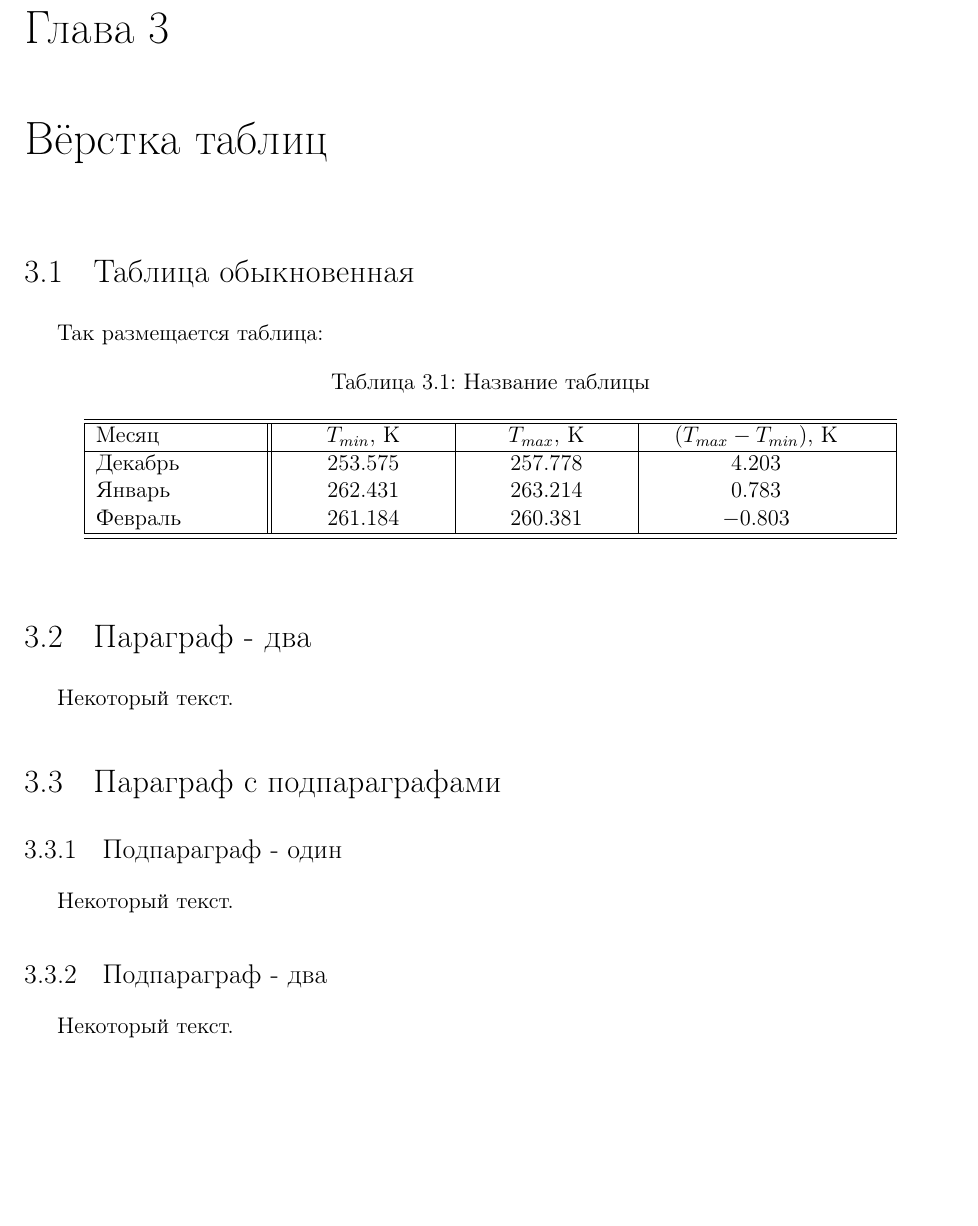
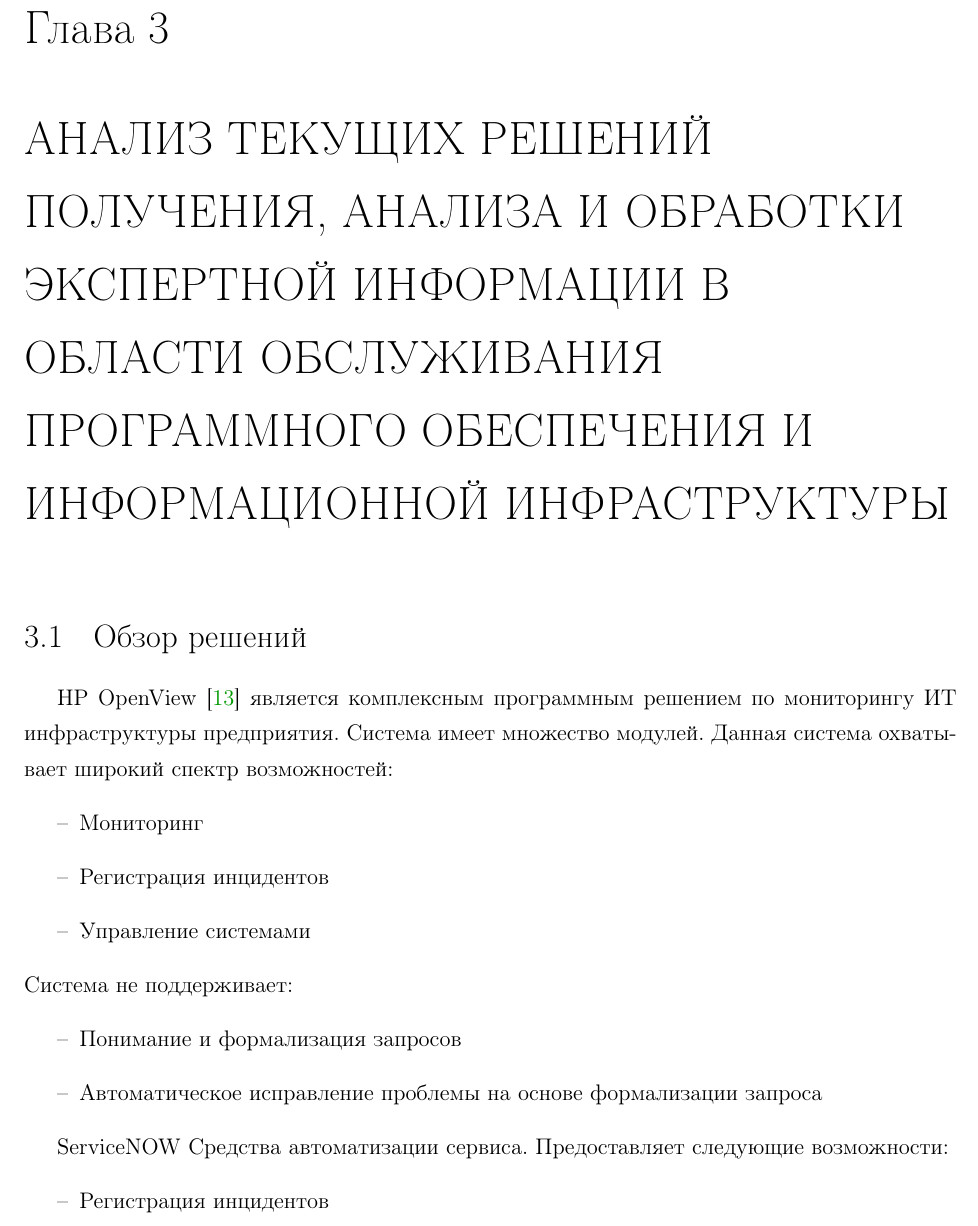
Before and after one commit to alexander-toschev/alexander-toschev, a LaTeX thesis (Dissertation/dissertation.tex, which reads Dissertation/part3.tex): part of page 16 of 25 before the commit and part of page 16 of 28 after it, cut so that both start at the same text, the shorter picture padded with empty space. Compiled offline with pdfLaTeX; a LaTeX package or settings file that is missing is left out.

Commit message:
part 3 and part 4

```diff
--- a/Dissertation/part3.tex
+++ b/Dissertation/part3.tex
@@ -1,23 +1,16 @@
-\chapter{Вёрстка таблиц} \label{chapt3}
+\chapter{АНАЛИЗ ТЕКУЩИХ РЕШЕНИЙ ПОЛУЧЕНИЯ, АНАЛИЗА И ОБРАБОТКИ ЭКСПЕРТНОЙ ИНФОРМАЦИИ В ОБЛАСТИ ОБСЛУЖИВАНИЯ ПРОГРАММНОГО ОБЕСПЕЧЕНИЯ И ИНФОРМАЦИОННОЙ ИНФРАСТРУКТУРЫ} \label{chapt3}
 
-\section{Таблица обыкновенная} \label{sect3_1}
+\section{Обзор решений} \label{sect3_1}
 
-Так размещается таблица:
+\textbf{HP OpenView} \cite{HPOpenView} является комплексным программным решением по мониторингу ИТ инфраструктуры предприятия. Система имеет множество модулей. Данная система охватывает широкий спектр возможностей:
+\begin{itemize}
+	\item Мониторинг
+	\item Регистрация инцидентов
+	\item Управление системами
+\end{itemize}
+Система не поддерживает:
+\begin{itemize}
+	\item Понимание и формализация запросов
+	\item Автоматическое исправление проблемы на основе формализации запроса
+\end{itemize}
 
-\begin{table} [htbp]
-  \centering
-  \parbox{15cm}{\caption{Название таблицы}\label{Ts0Sib}}
-%  \begin{center}
-  \begin{tabular}{| p{3cm} || p{3cm} | p{3cm} | p{4cm}l |}
-  \hline
-  \hline
-  Месяц   & \centering $T_{min}$, К & \centering $T_{max}$, К &\centering  $(T_{max} - T_{min})$, К & \\
-  \hline
-  Декабрь &\centering  253.575   &\centering  257.778    &\centering      4.203  &   \\
-  Январь  &\centering  262.431   &\centering  263.214    &\centering      0.783  &   \\
-  Февраль &\centering  261.184   &\centering  260.381    &\centering     $-$0.803  &   \\
-  \hline
-  \hline
-  \end{tabular}
-%  \end{center}
-\end{table}
@@ -23,0 +22,7 @@
+  \label{img:hpopenview}
+\end{figure}
+
+\textbf{ServiceNOW} Средства автоматизации сервиса. Предоставляет следующие возможности:
+\begin{itemize}
+	\item Регистрация инцидентов
+	\item Создание цепи обработки инцидента
@@ -25,6 +52,5 @@
 %\newpage
 %============================================================================================================================
 
-\section{Параграф - два} \label{sect3_2}
+\section{Требования к системе} \label{sect3_2}
 
-Некоторый текст.
@@ -32,14 +70,7 @@
 %\newpage
 %============================================================================================================================
 
-\section{Параграф с подпараграфами} \label{sect3_3}
 
-\subsection{Подпараграф - один} \label{subsect3_3_1}
 
-Некоторый текст.
-
-\subsection{Подпараграф - два} \label{subsect3_3_2}
-
-Некоторый текст.
 
 \clearpage
```
Also changed, not shown: Dissertation/biblio.bib (+16 -4 lines), Dissertation/part4.tex (+2 -0 lines), Dissertation/dissertation.pdf, Dissertation/images/hpopenview.jpg (added), Dissertation/images/svnow.png (added), Dissertation/part3.tex (39 more changed lines).
